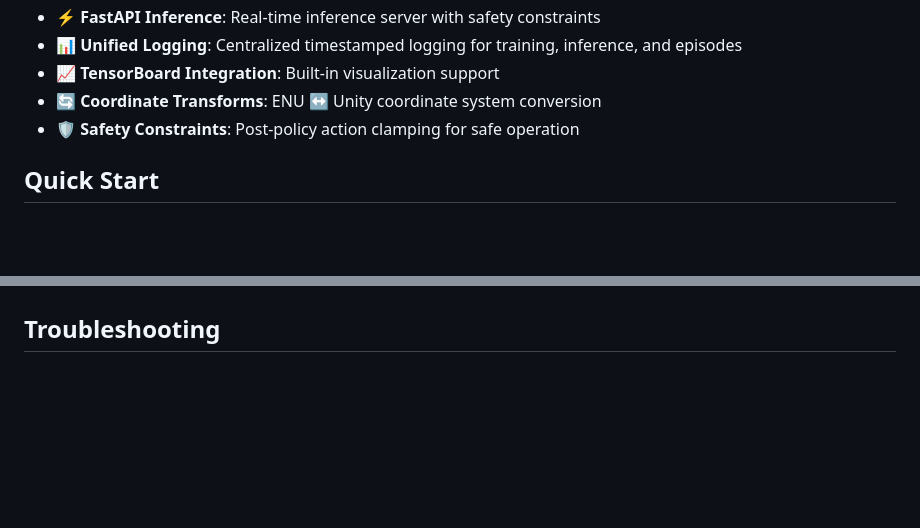
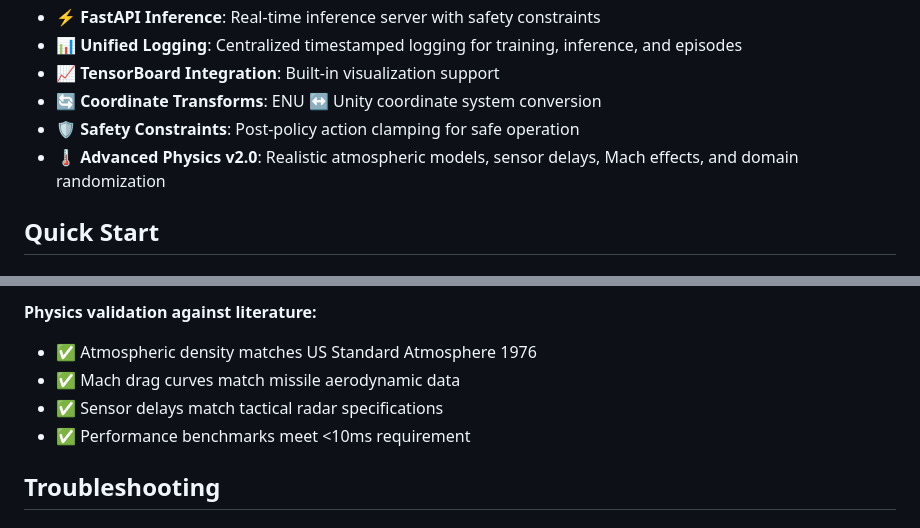
Before and after one commit to RomanSlack/Hlynr_Intercept, a Markdown page: rl_system/README.md, 2 parts joined by grey strips. Rendered like a GitHub page; blank space fills up the shorter version.

Commit message:
docs: Add Advanced Physics v2.0 documentation

```diff
--- a/rl_system/README.md
+++ b/rl_system/README.md
@@ -13,6 +13,7 @@ A realistic missile interception RL system with **radar-only observations**, 6DO
 - **📈 TensorBoard Integration**: Built-in visualization support
 - **🔄 Coordinate Transforms**: ENU ↔ Unity coordinate system conversion
 - **🛡️ Safety Constraints**: Post-policy action clamping for safe operation
+- **🌡️ Advanced Physics v2.0**: Realistic atmospheric models, sensor delays, Mach effects, and domain randomization
 
 ## Quick Start
 
@@ -224,3 +377,9 @@ logs/
+**Physics validation against literature:**
+- ✅ Atmospheric density matches US Standard Atmosphere 1976
+- ✅ Mach drag curves match missile aerodynamic data
+- ✅ Sensor delays match tactical radar specifications
+- ✅ Performance benchmarks meet <10ms requirement
+
 ## Troubleshooting
 
 ### Model not loading
```
Also changed, not shown: other parts of rl_system/README.md (+152 -0 lines), README.md (+6 -1 lines).
